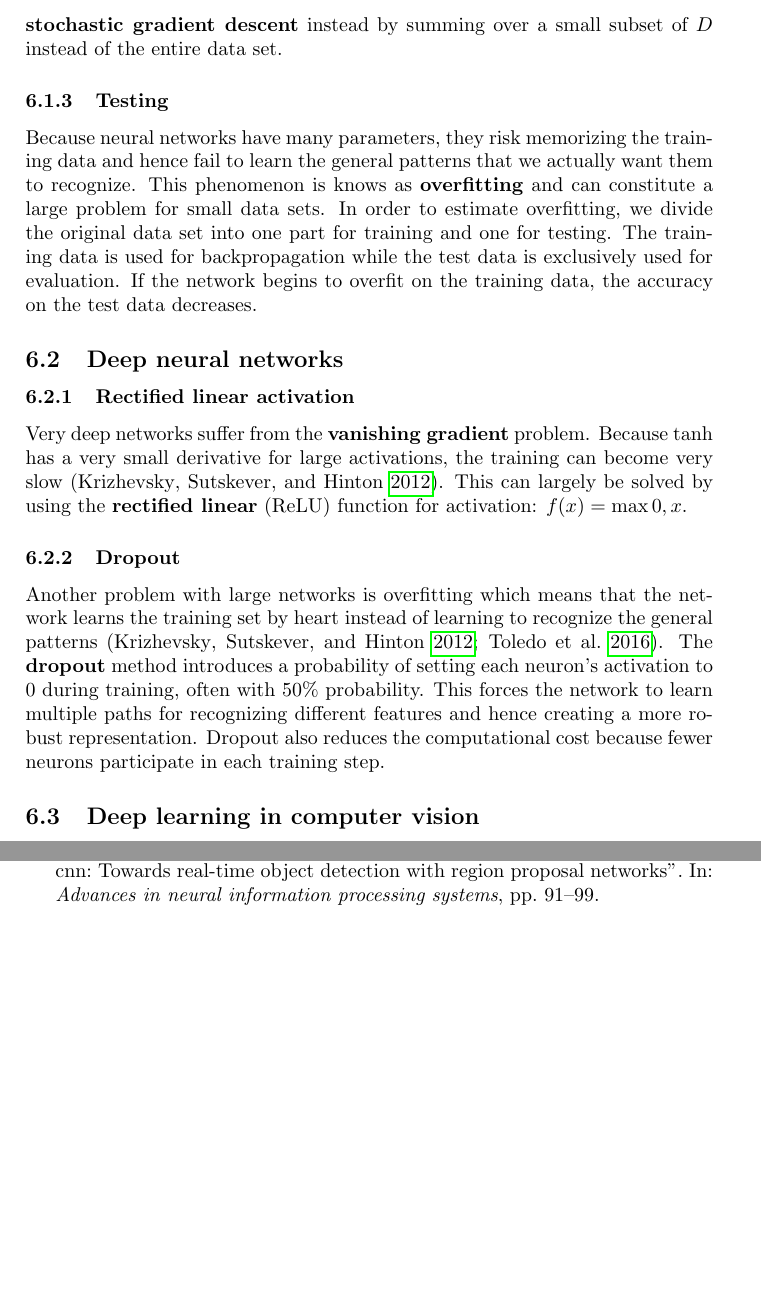
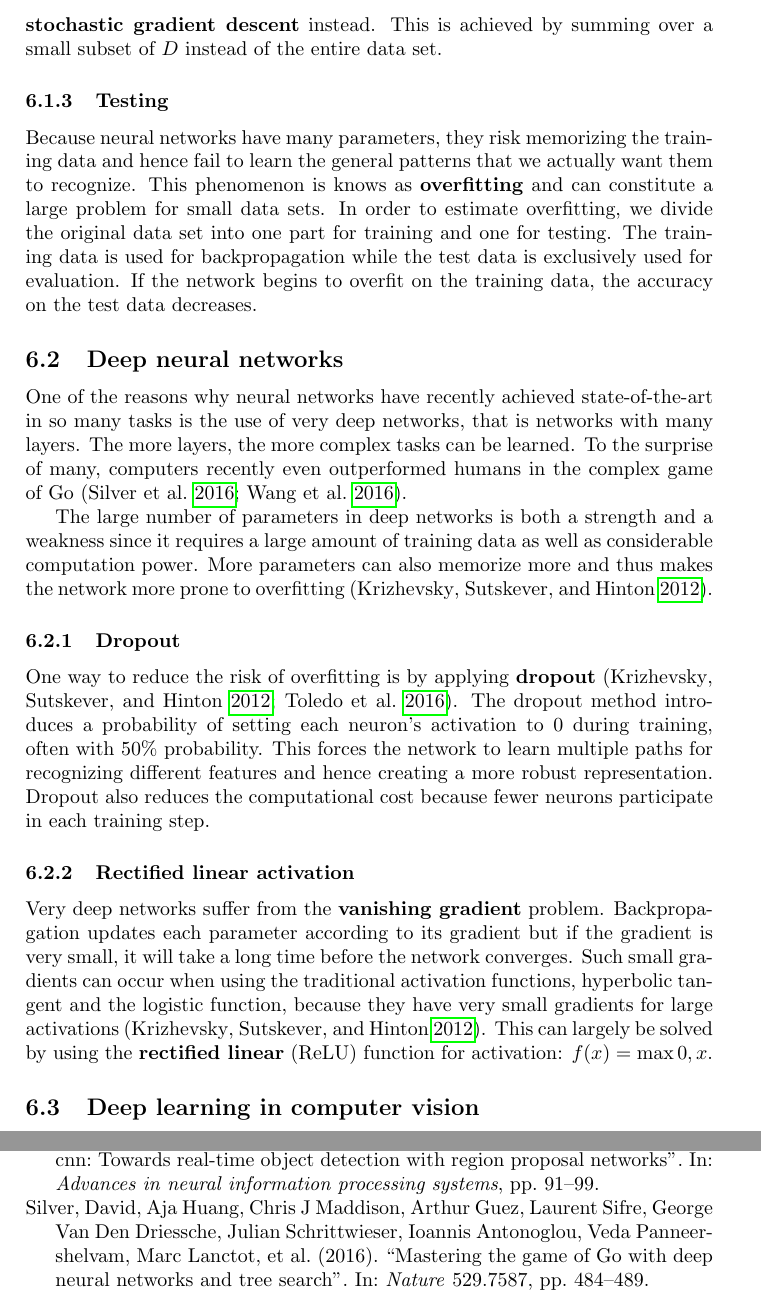
Before and after one commit to HalfLeif/Master-Thesis---Waypointing, a LaTeX document (main.tex, which reads background_networks.tex): two parts of pages 7 and 12 of 13 before the commit and two parts of pages 7 and 13 of 13 after it, joined at a grey line, cut so that both start at the same text, the shorter picture padded with empty space. Compiled offline with pdfLaTeX.

Commit message:
Added more information on deep networks and fixed error on loss function, the formula I wrote is the sqare error and not the cross-enotropy

```diff
--- a/background_networks.tex
+++ b/background_networks.tex
@@ -42,23 +43,38 @@ H = \frac{1}{2} \sum_{\mu \in D} \Vert
 \Vert ^2
 \]
 
-When $H$ is minimized, the network associates each input $\mathbf{x}^{(\mu)} \in D$ with the correct class. Since $H$ is differentiable, we can use standard gradient descent to optimize the network parameters, that is the weights $w_{ij}$ and the biases $b_i$. In order to get avoid getting stuck in local minima, it is common to apply \textbf{stochastic gradient descent} instead by summing over a small subset of $D$ instead of the entire data set.
+When $H$ is minimized, the network associates each input $\mathbf{x}^{(\mu)} \in D$ with the correct class. Since $H$ is differentiable, we can use standard gradient descent to optimize the network parameters, that is the weights $w_{ij}$ and the biases $b_i$. In order to get avoid getting stuck in local minima, it is common to apply \textbf{stochastic gradient descent} instead. This is achieved by summing over a small subset of $D$ instead of the entire data set.
 
 \subsubsection{Testing}
 
-Because neural networks have many parameters, they risk memorizing the training data and hence fail to learn the general patterns that we actually want them to recognize. This phenomenon is knows as \textbf{overfitting} and can constitute a large problem for small data sets. In order to estimate overfitting, we divide the original data set into one part for training and one for testing. The training data is used for backpropagation while the test data is exclusively used for evaluation. If the network begins to overfit on the training data, the accuracy on the test data decreases.
+Because neural networks have many parameters, they risk memorizing the training data and hence fail to learn the general patterns that we actually want them to recognize.
+% \cite{AlexNet, FornesCnnCategorization}.
+This phenomenon is knows as \textbf{overfitting} and can constitute a large problem for small data sets. In order to estimate overfitting, we divide the original data set into one part for training and one for testing. The training data is used for backpropagation while the test data is exclusively used for evaluation. If the network begins to overfit on the training data, the accuracy on the test data decreases.
+
 
 \subsection{Deep neural networks}
 % Very powerful, see for example AlphaGo
 % Many parameters, needs lot of data
 
-\subsubsection{Rectified linear activation}
+One of the reasons why neural networks have recently achieved state-of-the-art in so many tasks is the use of very deep networks, that is networks with many layers.
+% TODO add citation
+The more layers, the more complex tasks can be learned. To the surprise of many, computers recently even outperformed humans in the complex game of Go \cite{AlphaGo, AlphaGoTuringTest}.
 
-Very deep networks suffer from the \textbf{vanishing gradient} problem. Because $\tanh$ has a very small derivative for large activations, the training can become very slow \cite{AlexNet}. This can largely be solved by using the \textbf{rectified linear} (ReLU) function for activation: $f(x) = \max{0, x}$.
+The large number of parameters in deep networks is both a strength and a weakness since it requires a large amount of training data as well as considerable computation power. More parameters can also memorize more and thus makes the network more prone to overfitting \cite{AlexNet}.
 
 \subsubsection{Dropout}
 
-Another problem with large networks is overfitting which means that the network learns the training set by heart instead of learning to recognize the general patterns \cite{AlexNet, FornesCnnCategorization}. The \textbf{dropout} method introduces a probability of setting each neuron's activation to $0$ during training, often with 50\% probability. This forces the network to learn multiple paths for recognizing different features and hence creating a more robust representation. Dropout also reduces the computational cost because fewer neurons participate in each training step.
+One way to reduce the risk of overfitting is by applying \textbf{dropout}  \cite{AlexNet, FornesCnnCategorization}.
+%Another problem with large networks is overfitting which means that the network learns the training set by heart instead of learning to recognize the general patterns \cite{AlexNet, FornesCnnCategorization}.
+The dropout method introduces a probability of setting each neuron's activation to $0$ during training, often with $50\%$ probability. This forces the network to learn multiple paths for recognizing different features and hence creating a more robust representation. Dropout also reduces the computational cost because fewer neurons participate in each training step.
+
+\subsubsection{Rectified linear activation}
+
+Very deep networks suffer from the \textbf{vanishing gradient} problem.
+Backpropagation updates each parameter according to its gradient but if the gradient is very small, it will take a long time before the network converges.
+Such small gradients can occur when using the traditional activation functions, hyperbolic tangent and the logistic function, because they have very small gradients for large activations \cite{AlexNet}.
+This can largely be solved by using the \textbf{rectified linear} (ReLU) function for activation: $f(x) = \max{0, x}$.
+
 
 
 \subsection{Deep learning in computer vision}
```
Also changed, not shown: bibs/deep_learning.bib (+22 -0 lines), background_networks.tex (3 more changed lines).
